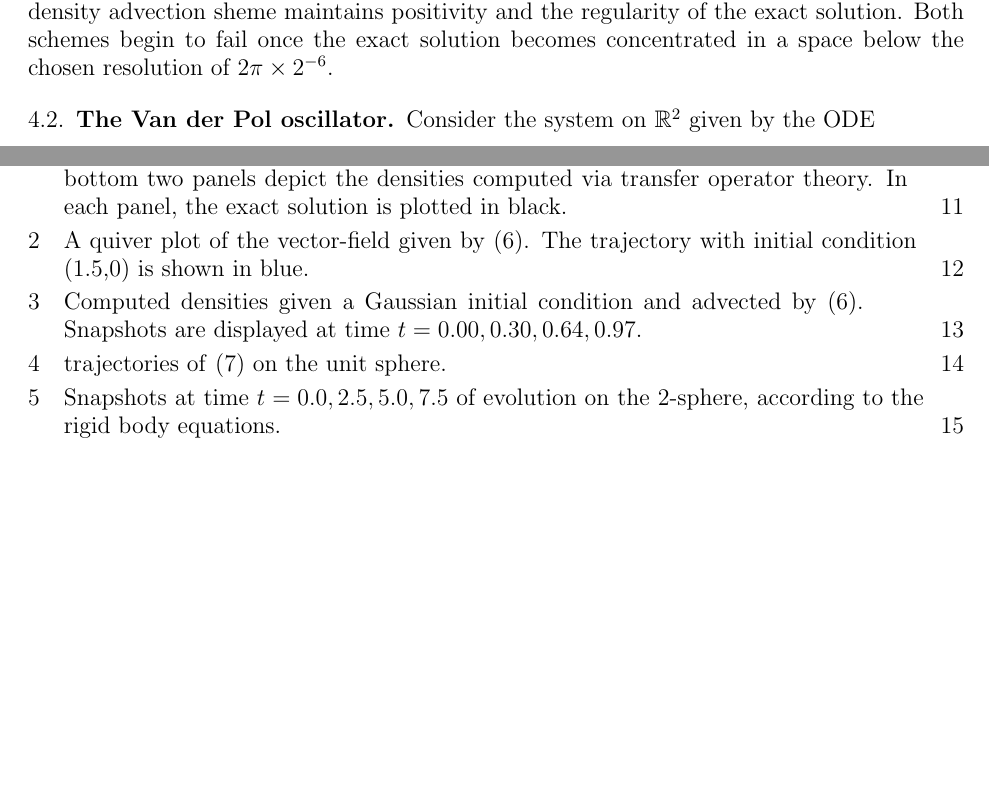
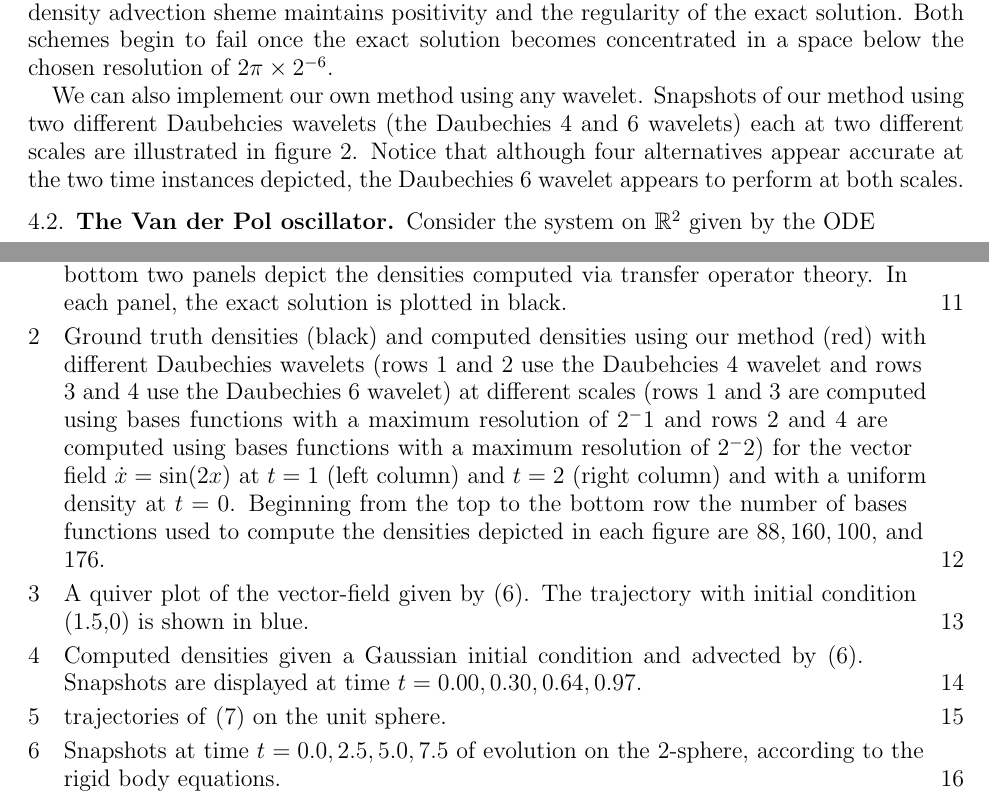
Before and after one commit to hoj201/JacobsVasudevan_ACC_2015, a LaTeX paper (JacobsVasudevan_ACC_2015.tex): two parts of pages 7 and 10 of 15 before the commit and two parts of pages 7 and 10 of 16 after it, joined at a grey line, cut so that both start at the same text, the shorter picture padded with empty space. Compiled offline with pdfLaTeX.

Commit message:
added text for the wavelet approach in the 1D section

```diff
--- a/JacobsVasudevan_ACC_2015.tex
+++ b/JacobsVasudevan_ACC_2015.tex
@@ -865,6 +865,8 @@ However, the transfer operator method exhibits spurious oscillations and sign ch
  while the half-density advection sheme maintains positivity and the regularity of the exact solution.
 Both schemes begin to fail once the exact solution becomes concentrated in a space below the chosen resolution of $2\pi \times 2^{-6}$.
 
+We can also implement our own method using any wavelet. Snapshots of our method using two different Daubehcies wavelets (the Daubechies 4 and 6 wavelets) each at two different scales are illustrated in figure \ref{fig:one_dim_system_wavelet}. Notice that although four alternatives appear accurate at the two time instances depicted, the Daubechies 6 wavelet appears to perform at both scales.
+
 \begin{figure}[p]
   \centering
   \includegraphics[width=0.43\textwidth]{./images/half_density_sqr_t1_00.png}
@@ -873,6 +875,20 @@ Both schemes begin to fail once the exact solution becomes concentrated in a spa
   \includegraphics[width=0.43\textwidth]{./images/transfer_op_t2_00.png}
   \caption{Computed densities via our method and the transfer operator method with respect to the vector field $\dot{x} = \sin(2x)$ and with a uniform density at $t=0$.  The top two panels depict solutions computed with our scheme at time $t=1$ and $t=2$.   The bottom two panels depict the densities computed via transfer operator theory.  In each panel, the exact solution is plotted in black.}
   \label{fig:one_dim_system}
+\end{figure}
+
+\begin{figure}[p]
+  \centering
+  \includegraphics[width=0.43\textwidth]{./images/S1Wavelet_sf4nBases88scale1T1.pdf}
+  \includegraphics[width=0.43\textwidth]{./images/S1Wavelet_sf4nBases88scale1T2.pdf}
+  \includegraphics[width=0.43\textwidth]{./images/S1Wavelet_sf4nBases160scale2T1.pdf}
+  \includegraphics[width=0.43\textwidth]{./images/S1Wavelet_sf4nBases160scale2T2.pdf}
+  \includegraphics[width=0.43\textwidth]{./images/S1Wavelet_sf6nBases100scale1T1.pdf}
+  \includegraphics[width=0.43\textwidth]{./images/S1Wavelet_sf6nBases100scale1T2.pdf}
+  \includegraphics[width=0.43\textwidth]{./images/S1Wavelet_sf6nBases176scale2T1.pdf}
+  \includegraphics[width=0.43\textwidth]{./images/S1Wavelet_sf6nBases176scale2T2.pdf}
+  \caption{Ground truth densities (black) and computed densities using our method (red) with different Daubechies wavelets (rows $1$ and $2$ use the Daubehcies $4$ wavelet and rows $3$ and $4$ use the Daubechies $6$ wavelet) at different scales (rows $1$ and $3$ are computed using bases functions with a maximum resolution of $2^-1$ and rows $2$ and $4$ are computed using bases functions with a maximum resolution of $2^-2$) for the vector field $\dot{x}=\sin(2x)$ at $t=1$ (left column) and $t=2$ (right column) and with a uniform density at $t=0$. Beginning from the top to the bottom row the number of bases functions used to compute the densities depicted in each figure are $88,160,100,$ and $176$.}
+  \label{fig:one_dim_system_wavelet}
 \end{figure}
 
 \subsection{The Van der Pol oscillator}
```
